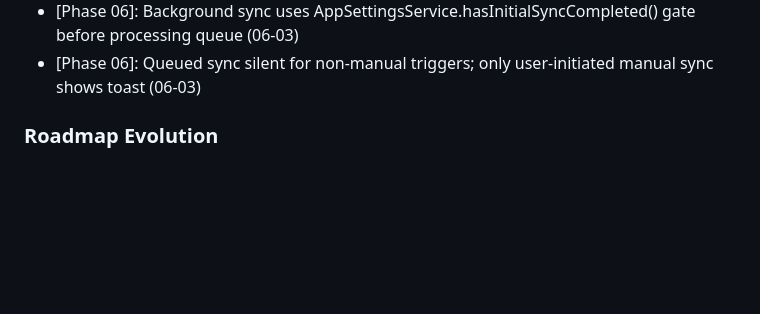
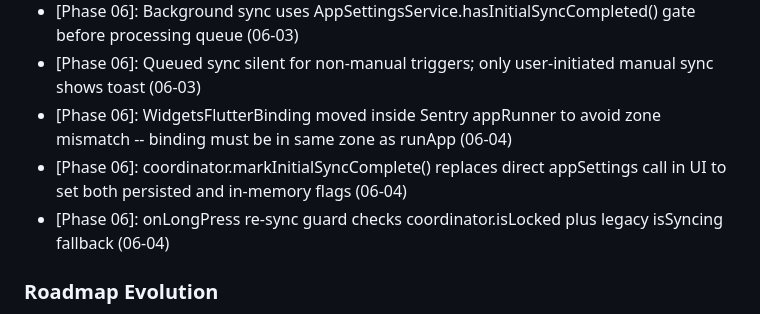
Before and after one commit to codehava/LeadX.v1, a Markdown page: .planning/STATE.md, the part around one of its changes. GitHub-like rendering; blank space fills up the shorter version.

```diff
--- a/.planning/STATE.md
+++ b/.planning/STATE.md
@@ -133,6 +134,9 @@ Recent decisions affecting current work:
 - [Phase 06]: Manual sync toast shown at UI layer via coordinator.isLocked check; non-manual triggers are silent (06-03)
 - [Phase 06]: Background sync uses AppSettingsService.hasInitialSyncCompleted() gate before processing queue (06-03)
 - [Phase 06]: Queued sync silent for non-manual triggers; only user-initiated manual sync shows toast (06-03)
+- [Phase 06]: WidgetsFlutterBinding moved inside Sentry appRunner to avoid zone mismatch -- binding must be in same zone as runApp (06-04)
+- [Phase 06]: coordinator.markInitialSyncComplete() replaces direct appSettings call in UI to set both persisted and in-memory flags (06-04)
+- [Phase 06]: onLongPress re-sync guard checks coordinator.isLocked plus legacy isSyncing fallback (06-04)
 
 ### Roadmap Evolution
 
```
Also changed, not shown: other parts of .planning/STATE.md (+9 -8 lines), 1 other file.
